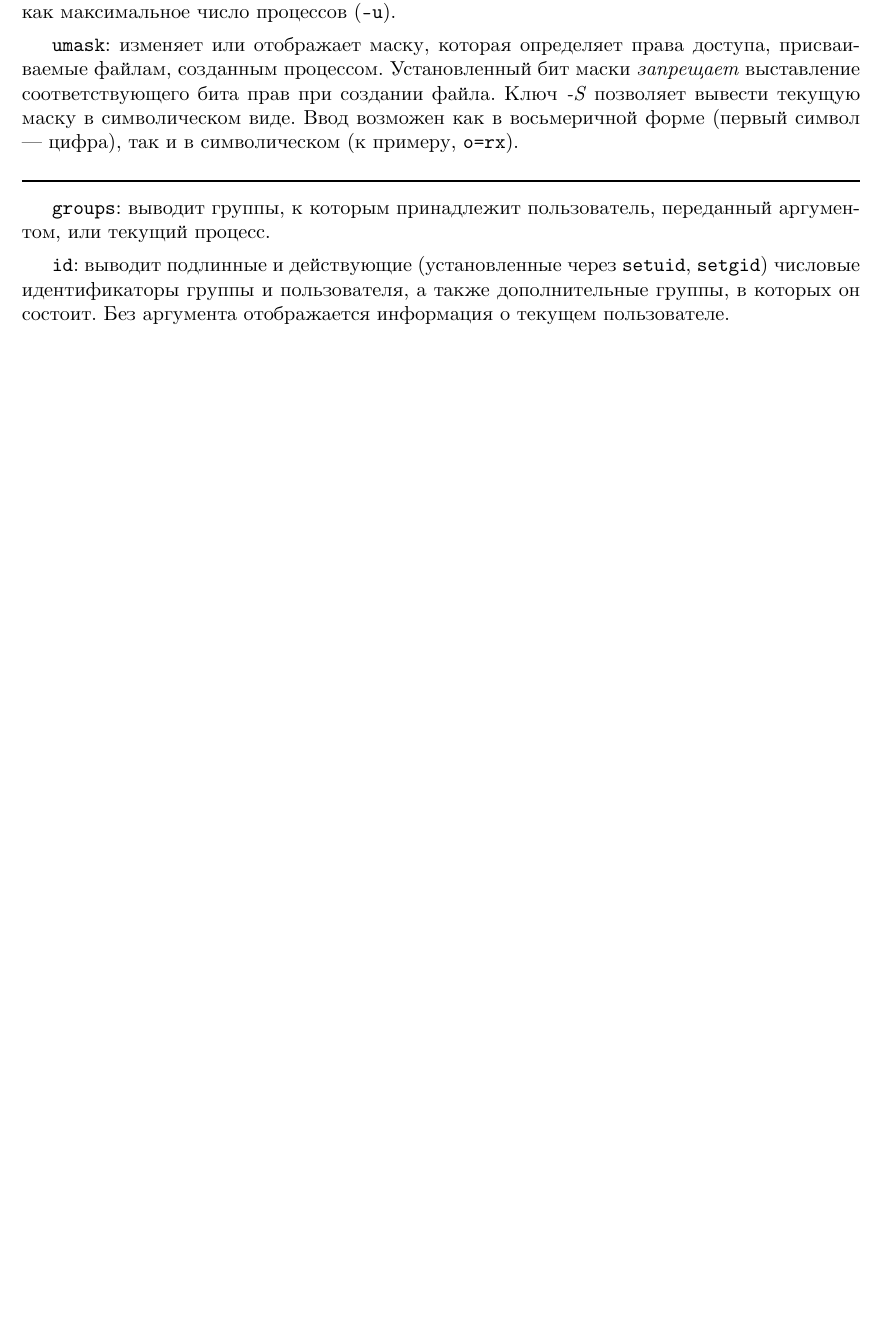
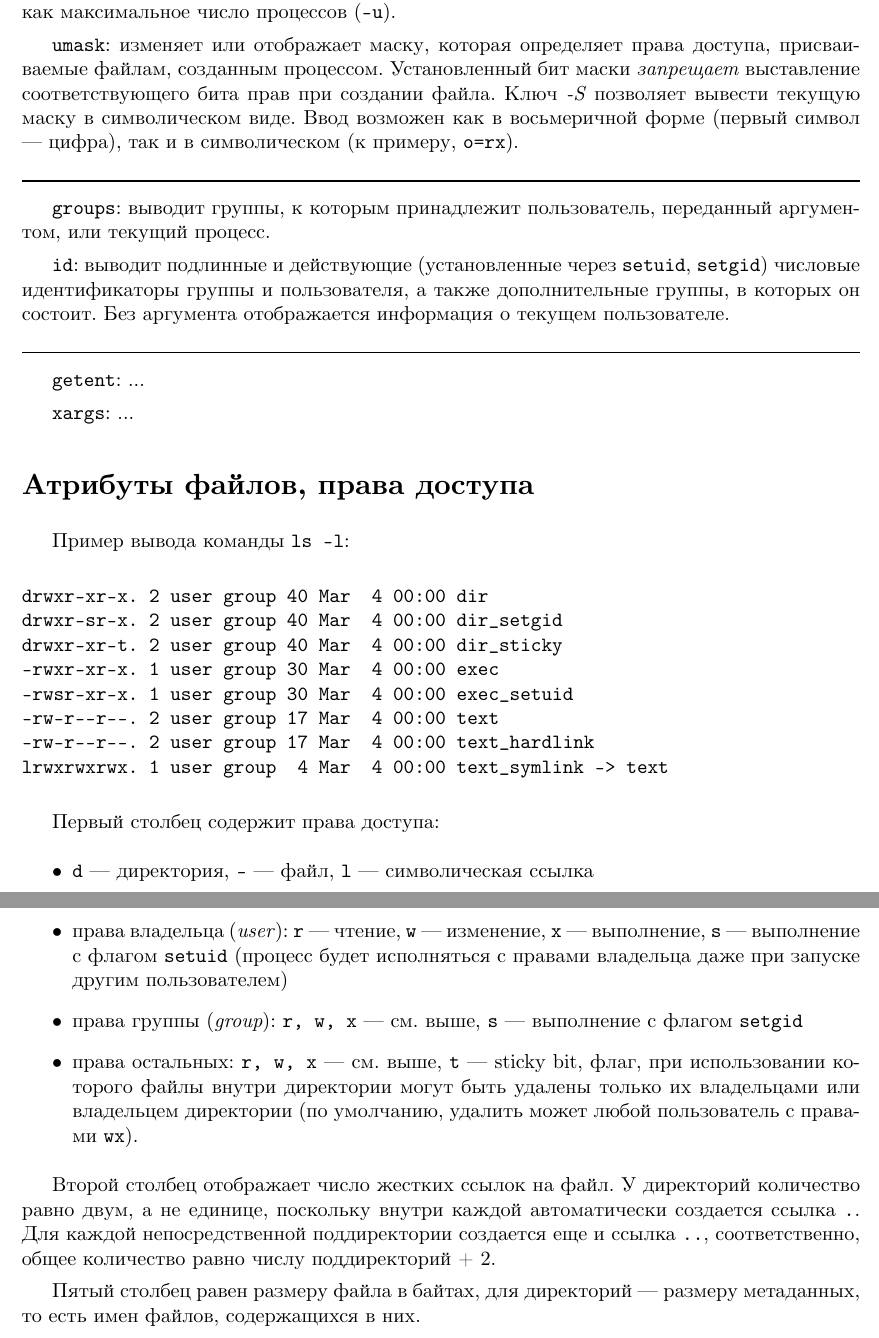
Before and after one commit to timlathy/itmo-second-year, a LaTeX document (System-Software/Lab1/report.tex): part of page 7 of 7 before the commit and two parts of pages 7 and 8 of 8 after it, the two joined at a grey line, cut so that both start at the same text, the shorter picture padded with empty space. Compiled offline with XeLaTeX.

Commit message:
[sys lab1] file attributes

```diff
--- a/System-Software/Lab1/report.tex
+++ b/System-Software/Lab1/report.tex
@@ -318,4 +318,41 @@ who knows
 числовые идентификаторы группы и пользователя, а также дополнительные группы, в которых он состоит.
 Без аргумента отображается информация о текущем пользователе.
 
+\noindent\rule{\textwidth}{1pt}
+
+\texttt{getent}: ...
+
+\texttt{xargs}: ...
+
+\section*{Атрибуты файлов, права доступа}
+
+Пример вывода команды \texttt{ls -l}:
+
+\begin{verbatim}
+drwxr-xr-x. 2 user group 40 Mar  4 00:00 dir
+drwxr-sr-x. 2 user group 40 Mar  4 00:00 dir_setgid
+drwxr-xr-t. 2 user group 40 Mar  4 00:00 dir_sticky
+-rwxr-xr-x. 1 user group 30 Mar  4 00:00 exec
+-rwsr-xr-x. 1 user group 30 Mar  4 00:00 exec_setuid
+-rw-r--r--. 2 user group 17 Mar  4 00:00 text
+-rw-r--r--. 2 user group 17 Mar  4 00:00 text_hardlink
+lrwxrwxrwx. 1 user group  4 Mar  4 00:00 text_symlink -> text
+\end{verbatim}
+
+Первый столбец содержит права доступа:
+\begin{itemize}
+\item \texttt{d} — директория, \texttt{-} — файл, \texttt{l} — символическая ссылка
+\item права владельца (\textit{user}): \texttt{r} — чтение, \texttt{w} — изменение, \texttt{x} — выполнение,
+  \texttt{s} — выполнение с флагом \texttt{setuid} (процесс будет исполняться с правами владельца даже при запуске другим пользователем)
+\item права группы (\textit{group}): \texttt{r, w, x} — см. выше, \texttt{s} — выполнение с флагом \texttt{setgid}
+\item права остальных: \texttt{r, w, x} — см. выше, \texttt{t} — sticky bit, флаг, при использовании которого файлы внутри директории
+  могут быть удалены только их владельцами или владельцем директории (по умолчанию, удалить может любой пользователь с правами \texttt{wx}).
+\end{itemize}
+
+Второй столбец отображает число жестких ссылок на файл. У директорий количество равно двум, а не единице, поскольку внутри
+каждой автоматически создается ссылка \texttt{.}. Для каждой непосредственной поддиректории создается еще и ссылка \texttt{..},
+соответственно, общее количество равно числу поддиректорий + 2.
+
+Пятый столбец равен размеру файла в байтах, для директорий — размеру метаданных, то есть имен файлов, содержащихся в них.
+
 \end{document}
```
